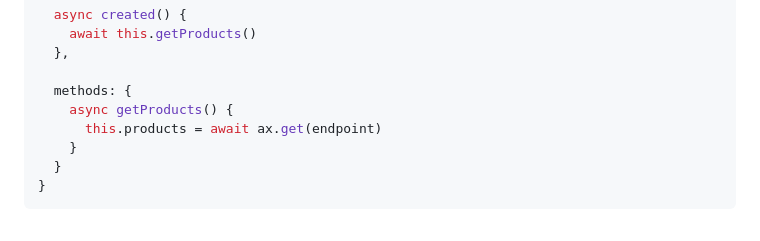
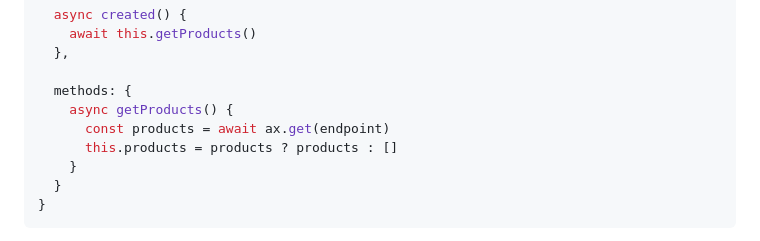
Before and after one commit to dav-leda/vue-tutor-david, a Markdown page: pre-entrega-2-pf/readme.md, the part around one of its changes. Drawn GitHub-style.

Commit message:
check ax response

```diff
--- a/pre-entrega-2-pf/readme.md
+++ b/pre-entrega-2-pf/readme.md
@@ -285,7 +287,8 @@ export default {
 
   methods: {
     async getProducts() {
-      this.products = await ax.get(endpoint)
+      const products = await ax.get(endpoint)
+      this.products = products ? products : []
     }
   }
 }
```
Also changed, not shown: other parts of pre-entrega-2-pf/readme.md (+2 -0 lines).
